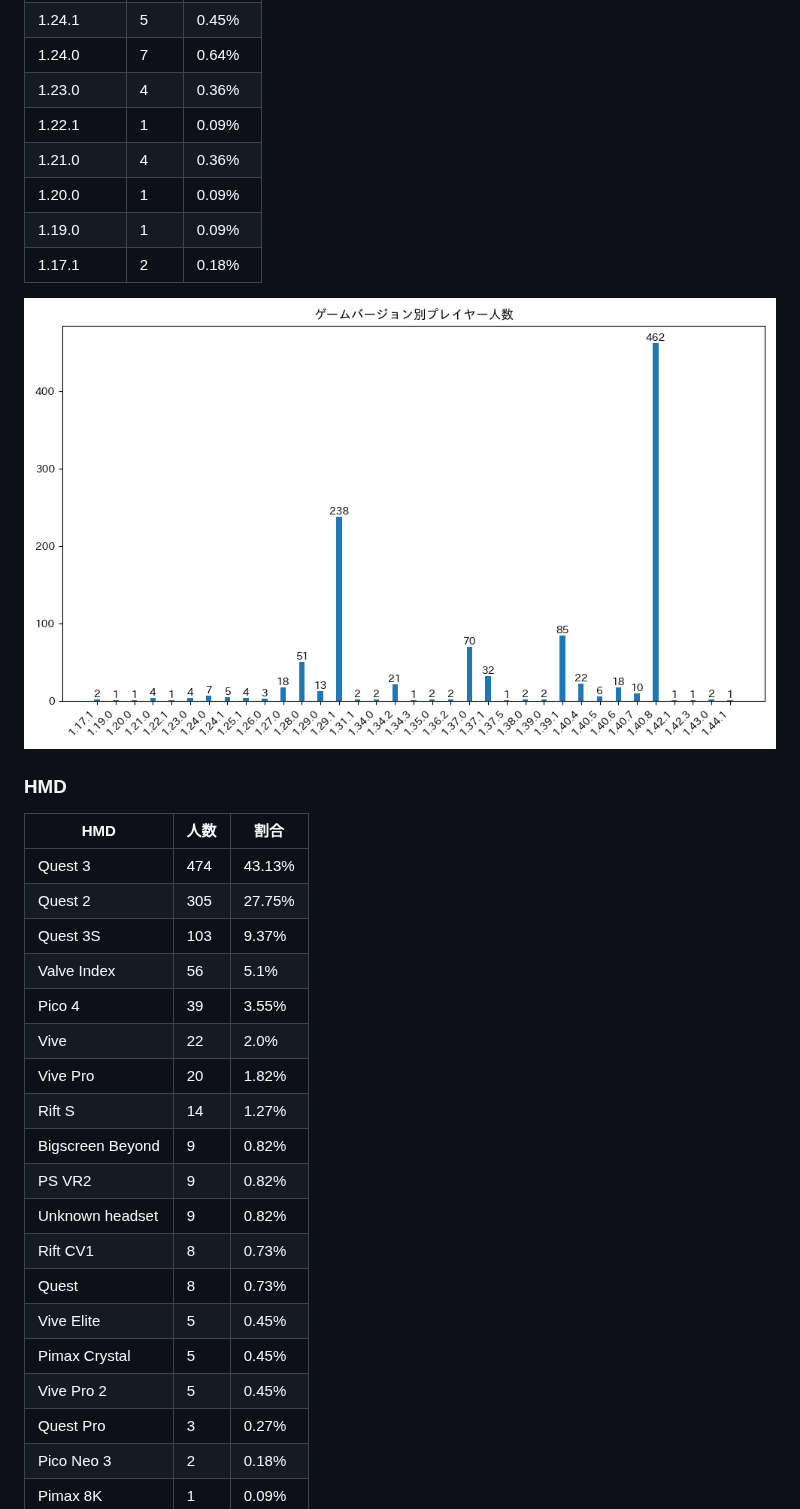
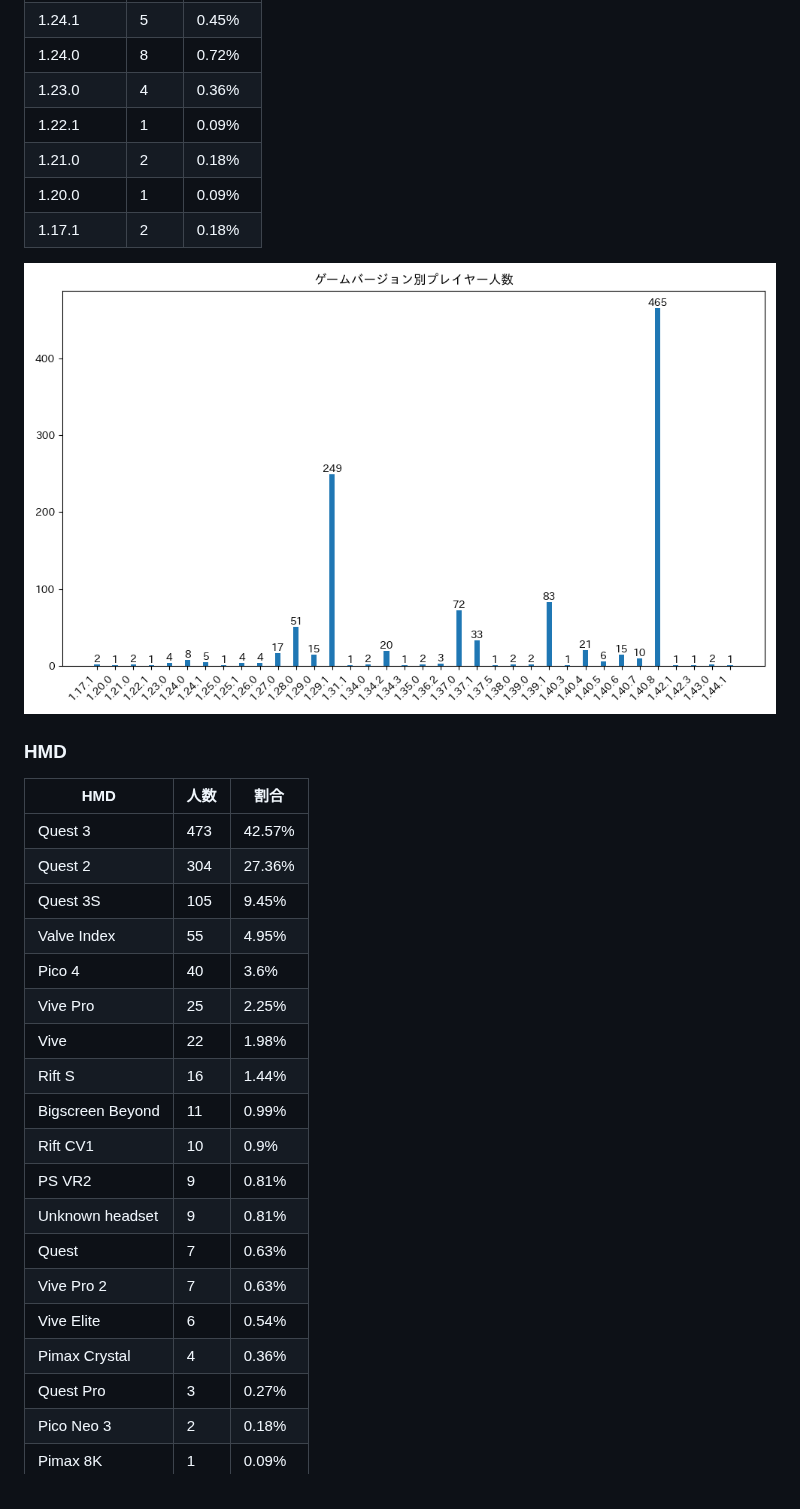
Before and after one commit to rakkyo150/player_count_by_bs_version, a Markdown page: README.md, the part around one of its changes. Drawn GitHub-style; pictures changed too: game_version_count.png.

```diff
--- a/README.md
+++ b/README.md
@@ -54,10 +56,9 @@
 | 1.24.1 | 5 | 0.45% |
-| 1.24.0 | 7 | 0.64% |
+| 1.24.0 | 8 | 0.72% |
 | 1.23.0 | 4 | 0.36% |
 | 1.22.1 | 1 | 0.09% |
-| 1.21.0 | 4 | 0.36% |
+| 1.21.0 | 2 | 0.18% |
 | 1.20.0 | 1 | 0.09% |
-| 1.19.0 | 1 | 0.09% |
 | 1.17.1 | 2 | 0.18% |
 
 ![ゲームバージョン](game_version_count.png)
@@ -65,22 +66,22 @@
 ### HMD
 | HMD | 人数 | 割合 |
 | ---- | ---- | ---- |
-| Quest 3 | 474 | 43.13% |
-| Quest 2 | 305 | 27.75% |
-| Quest 3S | 103 | 9.37% |
-| Valve Index | 56 | 5.1% |
-| Pico 4 | 39 | 3.55% |
-| Vive | 22 | 2.0% |
-| Vive Pro | 20 | 1.82% |
-| Rift S | 14 | 1.27% |
-| Bigscreen Beyond | 9 | 0.82% |
-| PS VR2 | 9 | 0.82% |
-| Unknown headset | 9 | 0.82% |
-| Rift CV1 | 8 | 0.73% |
-| Quest | 8 | 0.73% |
-| Vive Elite | 5 | 0.45% |
-| Pimax Crystal | 5 | 0.45% |
-| Vive Pro 2 | 5 | 0.45% |
+| Quest 3 | 473 | 42.57% |
+| Quest 2 | 304 | 27.36% |
+| Quest 3S | 105 | 9.45% |
+| Valve Index | 55 | 4.95% |
+| Pico 4 | 40 | 3.6% |
+| Vive Pro | 25 | 2.25% |
+| Vive | 22 | 1.98% |
+| Rift S | 16 | 1.44% |
+| Bigscreen Beyond | 11 | 0.99% |
+| Rift CV1 | 10 | 0.9% |
+| PS VR2 | 9 | 0.81% |
+| Unknown headset | 9 | 0.81% |
+| Quest | 7 | 0.63% |
+| Vive Pro 2 | 7 | 0.63% |
+| Vive Elite | 6 | 0.54% |
+| Pimax Crystal | 4 | 0.36% |
 | Quest Pro | 3 | 0.27% |
 | Pico Neo 3 | 2 | 0.18% |
 | Pimax 8K | 1 | 0.09% |
```
Also changed, not shown: other parts of README.md (+51 -48 lines), hmd_count.png, platform_count.png, platform_game_version_count.png, 1 other file.
